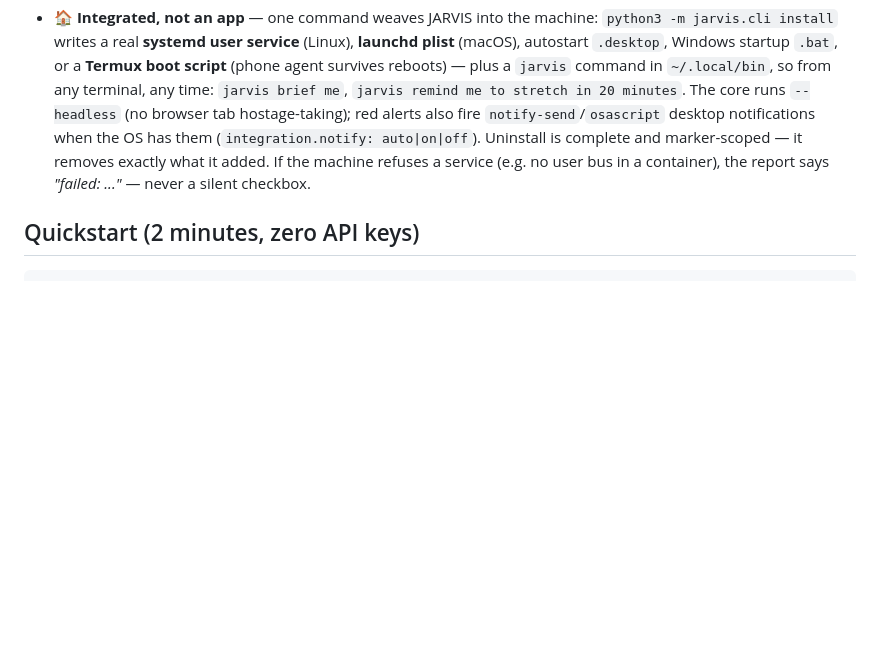
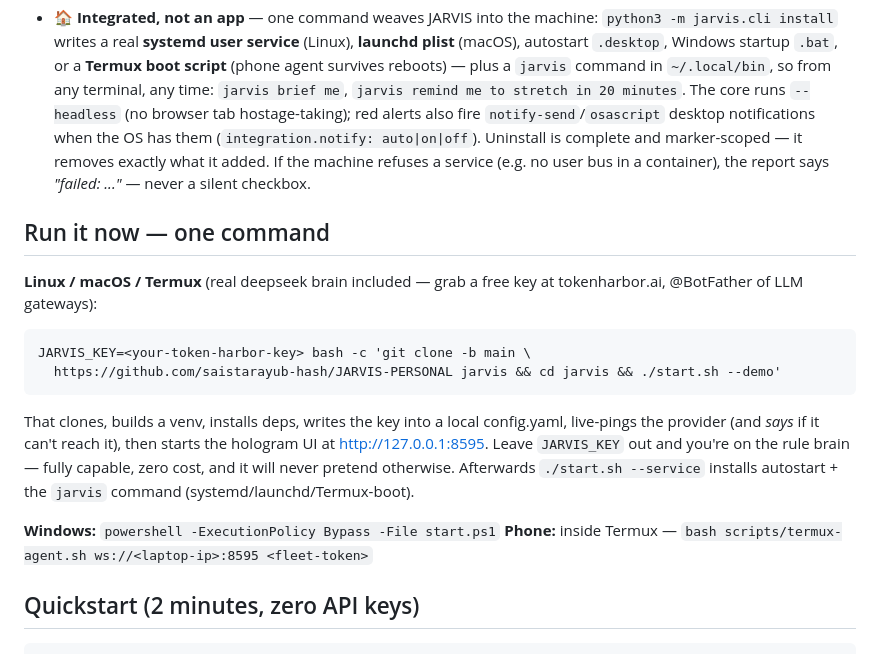
Before and after one commit to saistarayub-hash/JARVIS-PERSONAL, a Markdown page: README.md, the part around the change. GitHub-like rendering; blank space fills up the shorter version.

Commit message:
README: 'Run it now — one command' section (start.sh flow verified end-to-end from a fresh clone)
Co-authored-by: arena-agent <297053741+arena-agent@users.noreply.github.com>

````diff
--- a/README.md
+++ b/README.md
@@ -117,6 +117,26 @@ sees what you're doing across all your machines, and gets itself ready
   — it removes exactly what it added. If the machine refuses a service
   (e.g. no user bus in a container), the report says *"failed: ..."* —
   never a silent checkbox.
+## Run it now — one command
+
+**Linux / macOS / Termux** (real deepseek brain included — grab a free key at
+tokenharbor.ai, @BotFather of LLM gateways):
+
+```bash
+JARVIS_KEY=<your-token-harbor-key> bash -c 'git clone -b main \
+  https://github.com/saistarayub-hash/JARVIS-PERSONAL jarvis && cd jarvis && ./start.sh --demo'
+```
+
+That clones, builds a venv, installs deps, writes the key into a local
+config.yaml, live-pings the provider (and *says* if it can't reach it), then
+starts the hologram UI at http://127.0.0.1:8595. Leave `JARVIS_KEY` out and
+you're on the rule brain — fully capable, zero cost, and it will never
+pretend otherwise. Afterwards `./start.sh --service` installs autostart +
+the `jarvis` command (systemd/launchd/Termux-boot).
+
+**Windows:** `powershell -ExecutionPolicy Bypass -File start.ps1`
+**Phone:** inside Termux — `bash scripts/termux-agent.sh ws://<laptop-ip>:8595 <fleet-token>`
+
 ## Quickstart (2 minutes, zero API keys)
 
 ```bash
````
